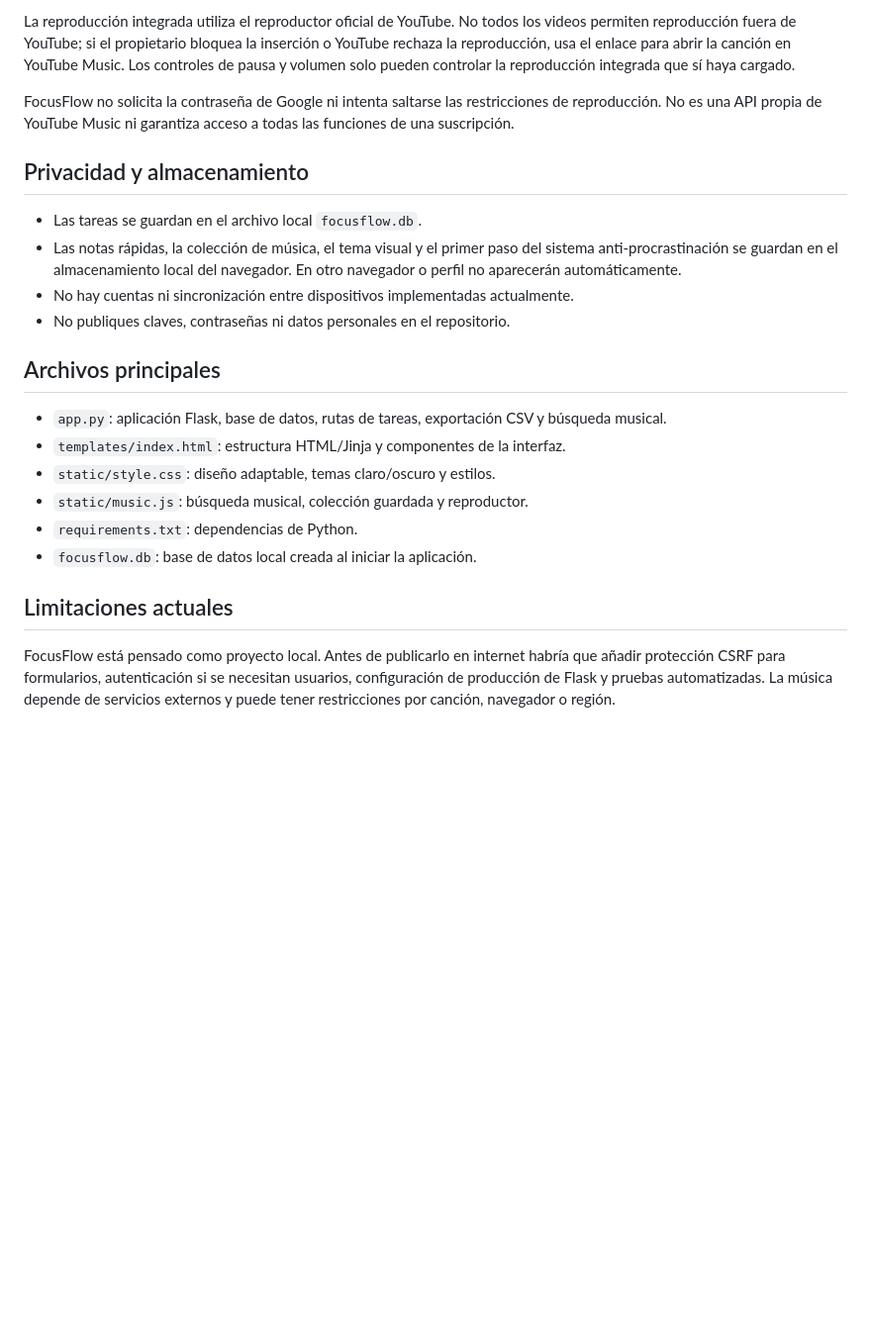
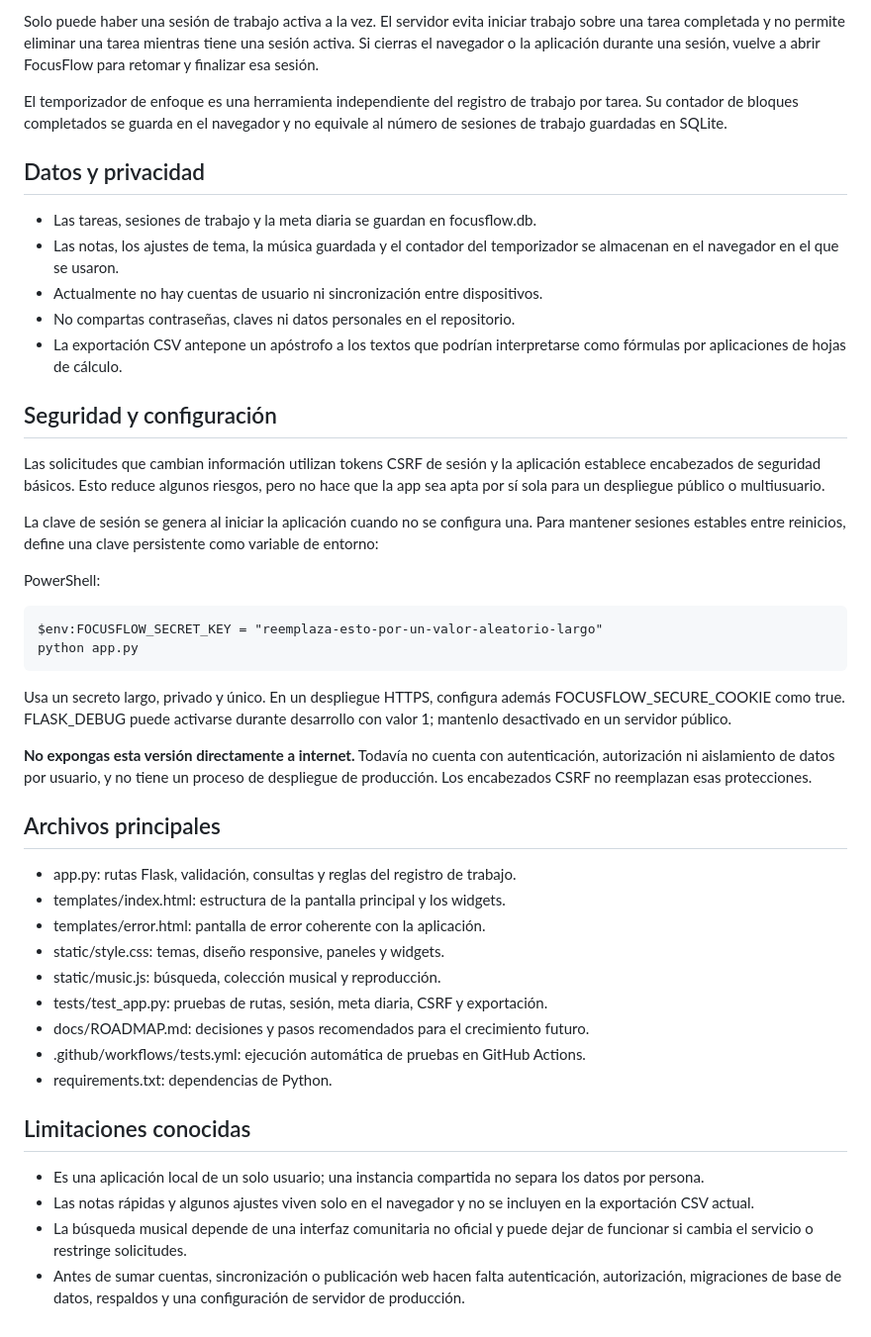
Before and after one commit to Franxescoo/FOOCUS, a Markdown page: README.md, the part around one of its changes. Shown at 99% size. GitHub-like rendering; blank space fills up the shorter version.

```diff
--- a/README.md
+++ b/README.md
@@ -72,24 +69,46 @@ El panel consulta resultados mediante `ytmusicapi`, una biblioteca comunitaria q
 
-La reproducción integrada utiliza el reproductor oficial de YouTube. No todos los videos permiten reproducción fuera de YouTube; si el propietario bloquea la inserción o YouTube rechaza la reproducción, usa el enlace para abrir la canción en YouTube Music. Los controles de pausa y volumen solo pueden controlar la reproducción integrada que sí haya cargado.
+Solo puede haber una sesión de trabajo activa a la vez. El servidor evita iniciar trabajo sobre una tarea completada y no permite eliminar una tarea mientras tiene una sesión activa. Si cierras el navegador o la aplicación durante una sesión, vuelve a abrir FocusFlow para retomar y finalizar esa sesión.
 
-FocusFlow no solicita la contraseña de Google ni intenta saltarse las restricciones de reproducción. No es una API propia de YouTube Music ni garantiza acceso a todas las funciones de una suscripción.
+El temporizador de enfoque es una herramienta independiente del registro de trabajo por tarea. Su contador de bloques completados se guarda en el navegador y no equivale al número de sesiones de trabajo guardadas en SQLite.
 
-## Privacidad y almacenamiento
+## Datos y privacidad
 
-- Las tareas se guardan en el archivo local `focusflow.db`.
-- Las notas rápidas, la colección de música, el tema visual y el primer paso del sistema anti-procrastinación se guardan en el almacenamiento local del navegador. En otro navegador o perfil no aparecerán automáticamente.
-- No hay cuentas ni sincronización entre dispositivos implementadas actualmente.
-- No publiques claves, contraseñas ni datos personales en el repositorio.
+- Las tareas, sesiones de trabajo y la meta diaria se guardan en focusflow.db.
+- Las notas, los ajustes de tema, la música guardada y el contador del temporizador se almacenan en el navegador en el que se usaron.
+- Actualmente no hay cuentas de usuario ni sincronización entre dispositivos.
+- No compartas contraseñas, claves ni datos personales en el repositorio.
+- La exportación CSV antepone un apóstrofo a los textos que podrían interpretarse como fórmulas por aplicaciones de hojas de cálculo.
+
+## Seguridad y configuración
+
+Las solicitudes que cambian información utilizan tokens CSRF de sesión y la aplicación establece encabezados de seguridad básicos. Esto reduce algunos riesgos, pero no hace que la app sea apta por sí sola para un despliegue público o multiusuario.
+
+La clave de sesión se genera al iniciar la aplicación cuando no se configura una. Para mantener sesiones estables entre reinicios, define una clave persistente como variable de entorno:
+
+PowerShell:
+
+    $env:FOCUSFLOW_SECRET_KEY = "reemplaza-esto-por-un-valor-aleatorio-largo"
+    python app.py
+
+Usa un secreto largo, privado y único. En un despliegue HTTPS, configura además FOCUSFLOW_SECURE_COOKIE como true. FLASK_DEBUG puede activarse durante desarrollo con valor 1; mantenlo desactivado en un servidor público.
+
+**No expongas esta versión directamente a internet.** Todavía no cuenta con autenticación, autorización ni aislamiento de datos por usuario, y no tiene un proceso de despliegue de producción. Los encabezados CSRF no reemplazan esas protecciones.
 
 ## Archivos principales
 
-- `app.py`: aplicación Flask, base de datos, rutas de tareas, exportación CSV y búsqueda musical.
-- `templates/index.html`: estructura HTML/Jinja y componentes de la interfaz.
-- `static/style.css`: diseño adaptable, temas claro/oscuro y estilos.
-- `static/music.js`: búsqueda musical, colección guardada y reproductor.
-- `requirements.txt`: dependencias de Python.
-- `focusflow.db`: base de datos local creada al iniciar la aplicación.
+- app.py: rutas Flask, validación, consultas y reglas del registro de trabajo.
+- templates/index.html: estructura de la pantalla principal y los widgets.
+- templates/error.html: pantalla de error coherente con la aplicación.
+- static/style.css: temas, diseño responsive, paneles y widgets.
+- static/music.js: búsqueda, colección musical y reproducción.
+- tests/test_app.py: pruebas de rutas, sesión, meta diaria, CSRF y exportación.
+- docs/ROADMAP.md: decisiones y pasos recomendados para el crecimiento futuro.
+- .github/workflows/tests.yml: ejecución automática de pruebas en GitHub Actions.
+- requirements.txt: dependencias de Python.
 
-## Limitaciones actuales
+## Limitaciones conocidas
 
-FocusFlow está pensado como proyecto local. Antes de publicarlo en internet habría que añadir protección CSRF para formularios, autenticación si se necesitan usuarios, configuración de producción de Flask y pruebas automatizadas. La música depende de servicios externos y puede tener restricciones por canción, navegador o región.
+- Es una aplicación local de un solo usuario; una instancia compartida no separa los datos por persona.
+- Las notas rápidas y algunos ajustes viven solo en el navegador y no se incluyen en la exportación CSV actual.
+- La búsqueda musical depende de una interfaz comunitaria no oficial y puede dejar de funcionar si cambia el servicio o restringe solicitudes.
+- Antes de sumar cuentas, sincronización o publicación web hacen falta autenticación, autorización, migraciones de base de datos, respaldos y una configuración de servidor de producción.
```
Also changed, not shown: other parts of README.md (+37 -40 lines).
